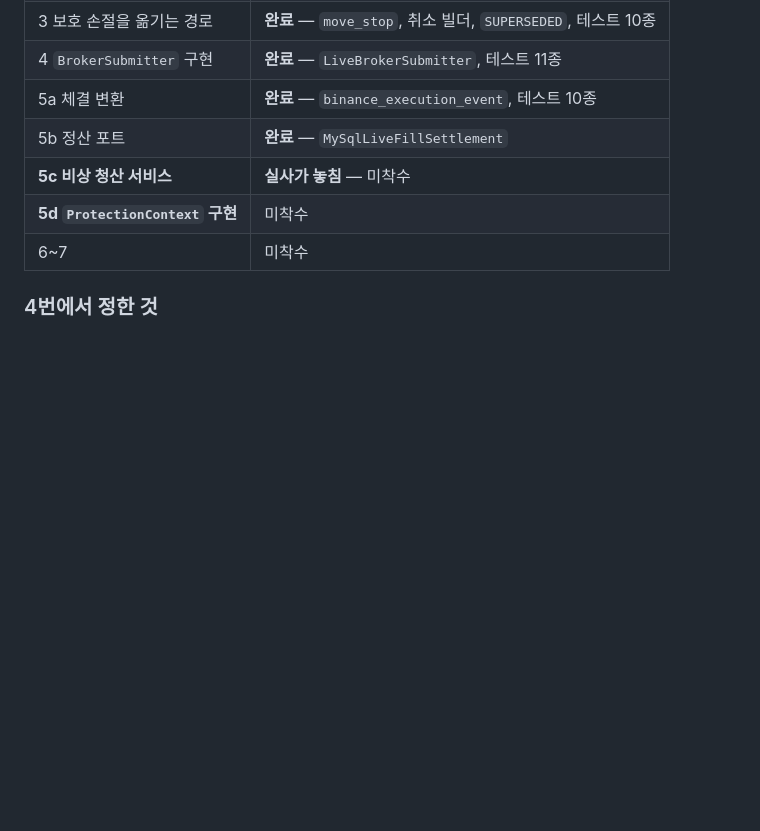
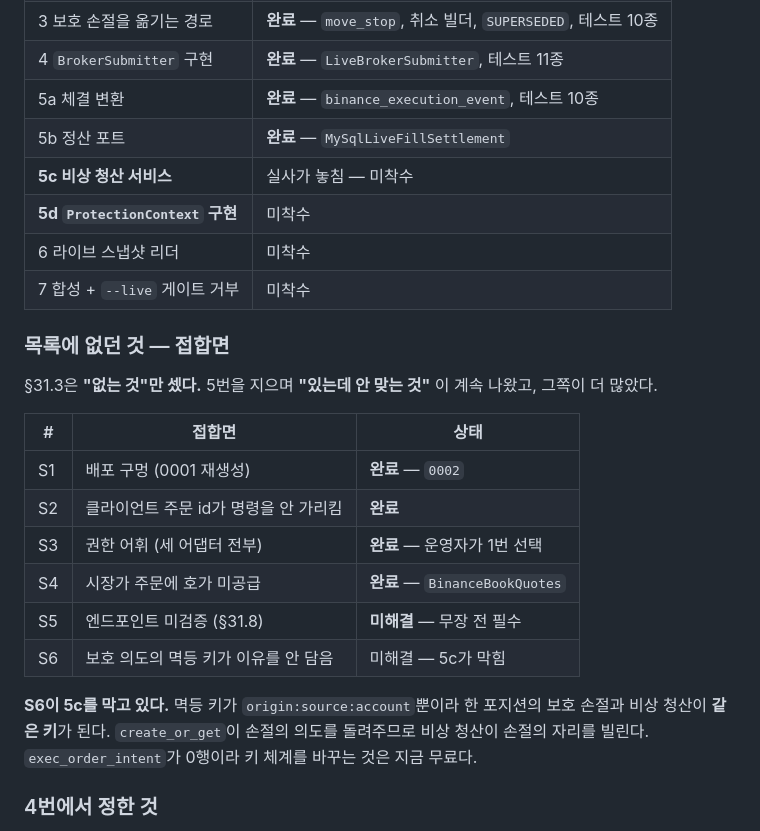
Before and after one commit to moner050/finance-auto-trading, a Markdown page: docs/plans/2026-09-03-walk-forward-preparation.md, the part around the change. Drawn GitHub-style; blank space fills up the shorter version.

Commit message:
docs: the seams §31.3 could not see
The survey counted what was missing. Building item 5 kept turning up what
was present and did not fit, and there was more of that. Six seams, four
closed; the endpoint names still need checking before anything is armed,
and the protection idempotency key is what item 5c is blocked on.

Co-Authored-By: Claude Opus 5 <noreply@anthropic.com>

```diff
--- a/docs/plans/2026-09-03-walk-forward-preparation.md
+++ b/docs/plans/2026-09-03-walk-forward-preparation.md
@@ -3341,9 +3341,29 @@ MNQ 추가"라고 적는데, HLIT의 목표는 66% 하나이고 **TP1이 무엇
 | 4 `BrokerSubmitter` 구현 | **완료** — `LiveBrokerSubmitter`, 테스트 11종 |
 | 5a 체결 변환 | **완료** — `binance_execution_event`, 테스트 10종 |
 | 5b 정산 포트 | **완료** — `MySqlLiveFillSettlement` |
-| **5c 비상 청산 서비스** | **실사가 놓침** — 미착수 |
+| **5c 비상 청산 서비스** | 실사가 놓침 — 미착수 |
 | **5d `ProtectionContext` 구현** | 미착수 |
-| 6~7 | 미착수 |
+| 6 라이브 스냅샷 리더 | 미착수 |
+| 7 합성 + `--live` 게이트 거부 | 미착수 |
+
+### 목록에 없던 것 — 접합면
+
+§31.3은 **"없는 것"만 셌다.** 5번을 지으며 **"있는데 안 맞는 것"** 이 계속
+나왔고, 그쪽이 더 많았다.
+
+| # | 접합면 | 상태 |
+|---|---|---|
+| S1 | 배포 구멍 (0001 재생성) | **완료** — `0002` |
+| S2 | 클라이언트 주문 id가 명령을 안 가리킴 | **완료** |
+| S3 | 권한 어휘 (세 어댑터 전부) | **완료** — 운영자가 1번 선택 |
+| S4 | 시장가 주문에 호가 미공급 | **완료** — `BinanceBookQuotes` |
+| S5 | 엔드포인트 미검증 (§31.8) | **미해결** — 무장 전 필수 |
+| S6 | 보호 의도의 멱등 키가 이유를 안 담음 | 미해결 — 5c가 막힘 |
+
+**S6이 5c를 막고 있다.** 멱등 키가 `origin:source:account`뿐이라 한 포지션의
+보호 손절과 비상 청산이 **같은 키**가 된다. `create_or_get`이 손절의 의도를
+돌려주므로 비상 청산이 손절의 자리를 빌린다. `exec_order_intent`가 0행이라
+키 체계를 바꾸는 것은 지금 무료다.
 
 ### 4번에서 정한 것
 
```
